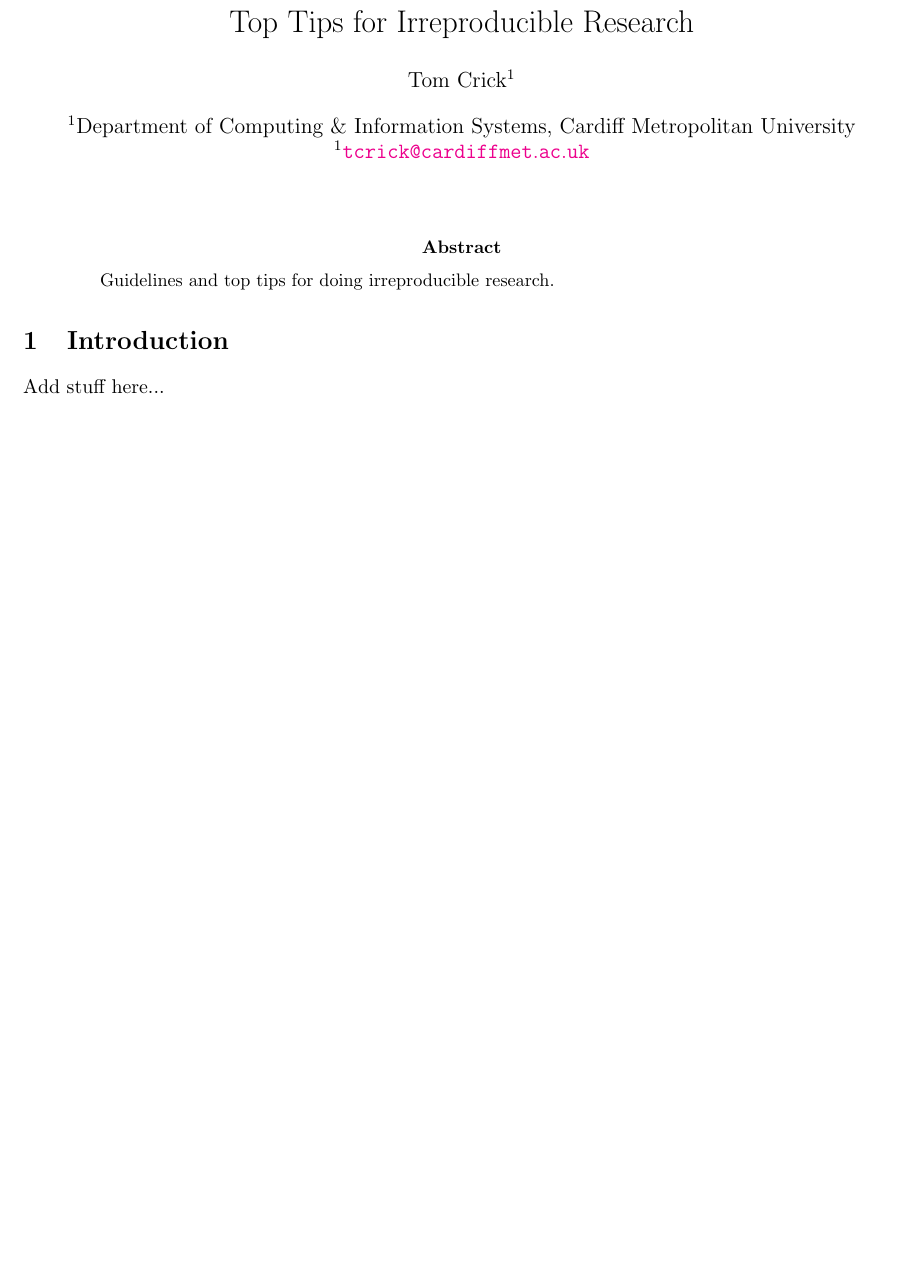
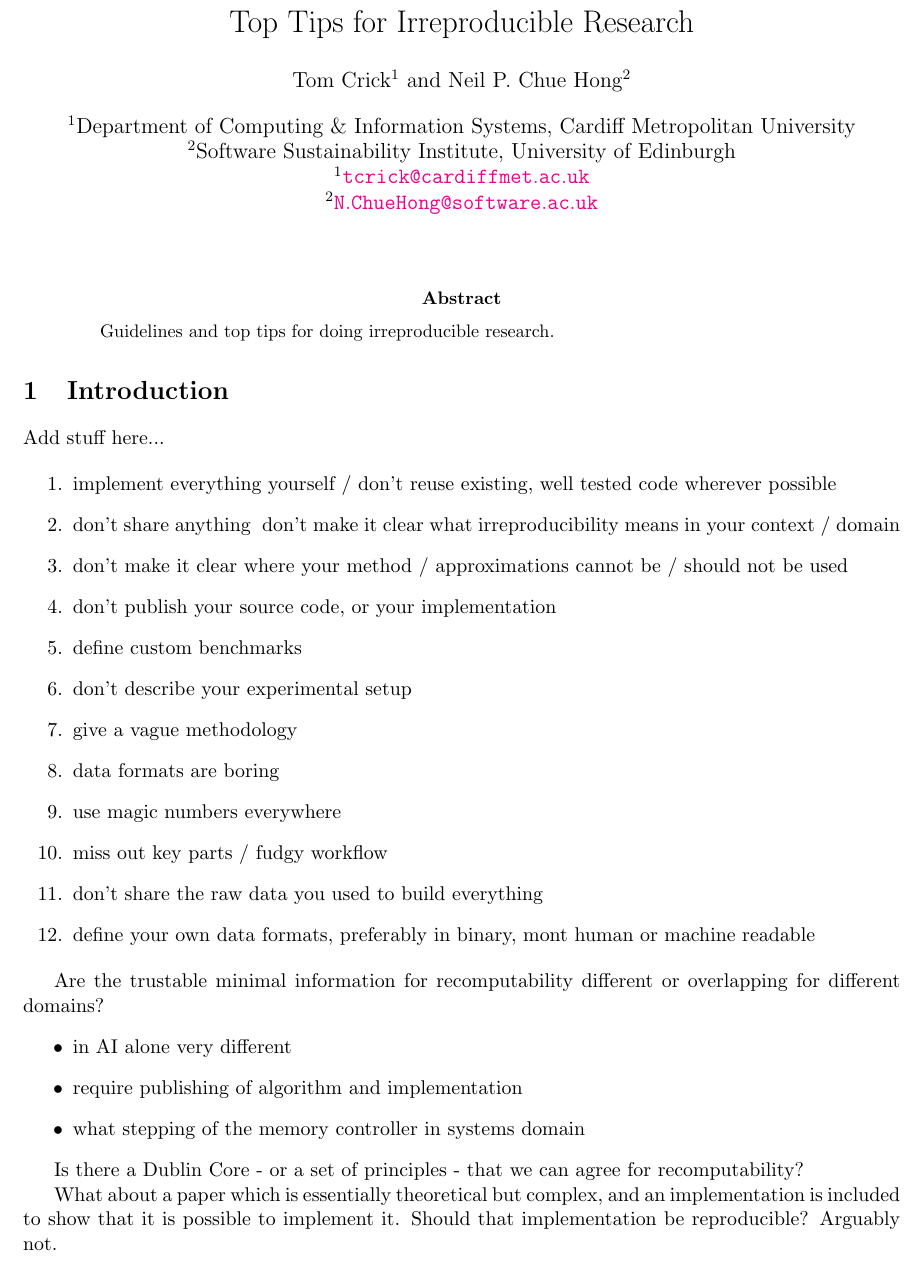
Before and after one commit to tomcrick/IrreproducibleTopTips, a LaTeX paper (ITT.tex): part of the page, cut so that both start at the same text, the shorter picture padded with empty space. Compiled offline with pdfLaTeX.

Commit message:
Added notes rom Recomputability workshop

```diff
--- a/ITT.tex
+++ b/ITT.tex
@@ -9,14 +9,14 @@
 
 % add names here!
 \author[1]{Tom Crick}
-% \author[2]{Person 2}
+\author[2]{Neil P. Chue Hong}
 % \author[2]{Person 3...}
 \affil[1]{Department of Computing \& Information Systems, Cardiff
   Metropolitan University}
-% \affil[2]{Org2}
+  \affil[2]{Software Sustainability Institute, University of Edinburgh}
 % \affil[3]{Org3}
 \affil[1]{\protect\url{tcrick@cardiffmet.ac.uk}}
-% \affil[2]{\protect\url{email2}}
+\affil[2]{\protect\url{N.ChueHong@software.ac.uk}}
 % \affil[3]{\protect\url{email3}}
 
 \renewcommand\Authands{ and }
@@ -35,6 +35,42 @@ Guidelines and top tips for doing irreproducible research.
 \section{Introduction}
 Add stuff here...
 
+% General idea
+% Come up with a paper on Irreproducibility Top Tips
+% Use specific personal examples from the authors to back each tip up
+
+% This is the list we came up with at the workshop
+\begin{enumerate}
+\item implement everything yourself / don't reuse existing, well tested code wherever possible
+\item  don't share anything
+\ don't make it clear what irreproducibility means in your context / domain
+\item don't make it clear where your method / approximations cannot be / should not be used
+\item don't publish your source code, or your implementation
+\item  define custom benchmarks
+\item  don't describe your experimental setup
+\item  give a vague methodology
+\item  data formats are boring
+\item  use magic numbers everywhere
+\item  miss out key parts / fudgy workflow
+\item  don't share the raw data you used to build everything
+\item  define your own data formats, preferably in binary, mont human or machine readable
+\end{enumerate}
+
+% Other questions that came up
+
+Are the trustable minimal information for recomputability  different or overlapping for different domains?
+\begin{itemize}
+\item in AI alone very different
+\item require publishing of algorithm and implementation
+\item what stepping of the memory controller in systems domain
+\end{itemize}
+
+Is there a Dublin Core - or a set of principles - that we can agree for recomputability?
+
+What about a paper which is essentially theoretical but complex, and an implementation is included to show that it is possible to implement it. Should that implementation be reproducible? Arguably not.
+
+
+
 %\bibliographystyle{unsrt}
 %\bibliography{ITT}
 
```
